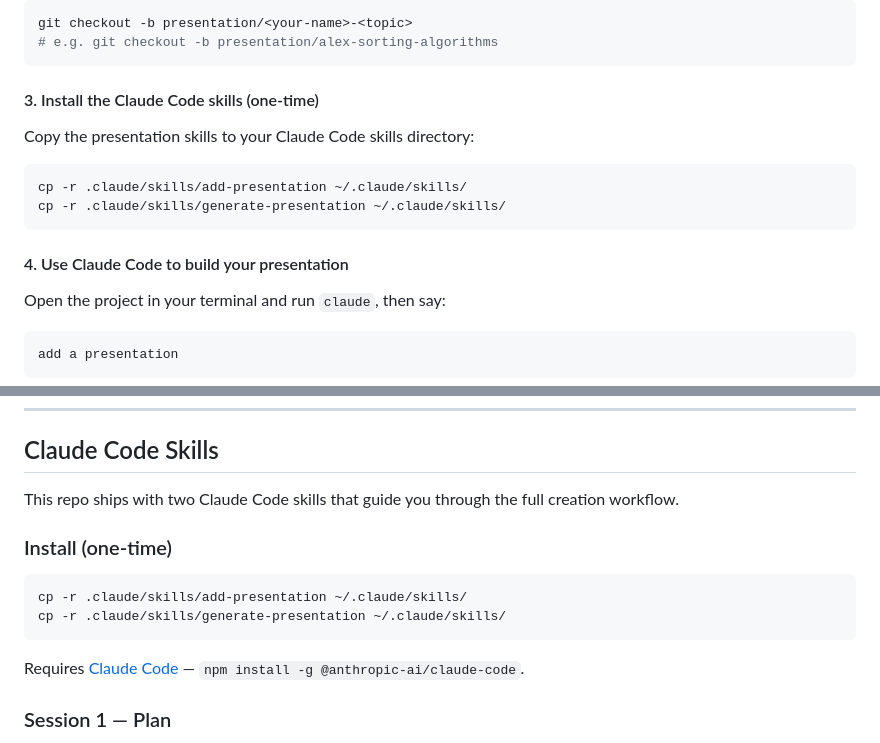
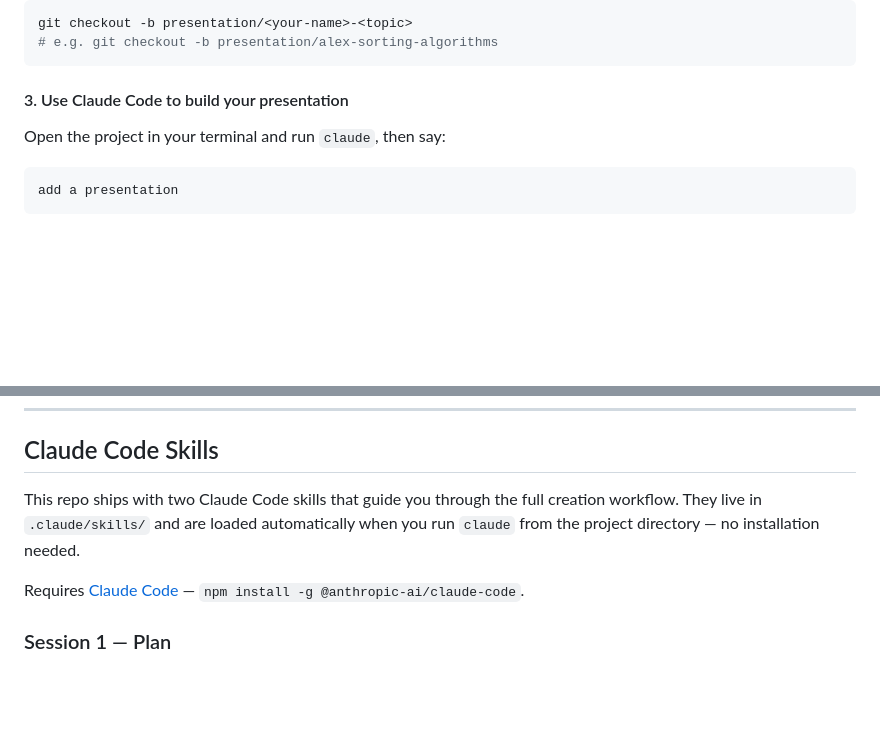
Before and after one commit to sumtopmus/gridcom-slides, a Markdown page: README.md, 2 parts joined by grey strips. Rendered like a GitHub page; blank space fills up the shorter version.

Commit message:
docs: update README.md

````diff
--- a/README.md
+++ b/README.md
@@ -67,16 +67,7 @@ git checkout -b presentation/<your-name>-<topic>
 # e.g. git checkout -b presentation/alex-sorting-algorithms
 ```
 
-#### 3. Install the Claude Code skills (one-time)
-
-Copy the presentation skills to your Claude Code skills directory:
-
-```bash
-cp -r .claude/skills/add-presentation ~/.claude/skills/
-cp -r .claude/skills/generate-presentation ~/.claude/skills/
-```
-
-#### 4. Use Claude Code to build your presentation
+#### 3. Use Claude Code to build your presentation
 
 Open the project in your terminal and run `claude`, then say:
 
@@ -114,14 +105,7 @@ Then open a PR on GitHub against `main`. Once merged, the site deploys automatic
 
 ## Claude Code Skills
 
-This repo ships with two Claude Code skills that guide you through the full creation workflow.
-
-### Install (one-time)
-
-```bash
-cp -r .claude/skills/add-presentation ~/.claude/skills/
-cp -r .claude/skills/generate-presentation ~/.claude/skills/
-```
+This repo ships with two Claude Code skills that guide you through the full creation workflow. They live in `.claude/skills/` and are loaded automatically when you run `claude` from the project directory — no installation needed.
 
 Requires [Claude Code](https://claude.ai/code) — `npm install -g @anthropic-ai/claude-code`.
 
````
